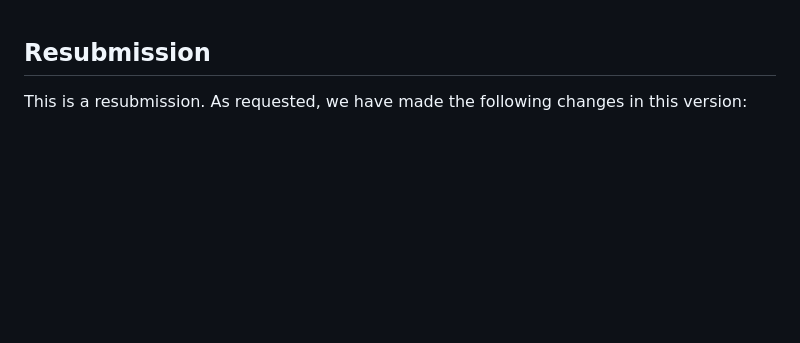
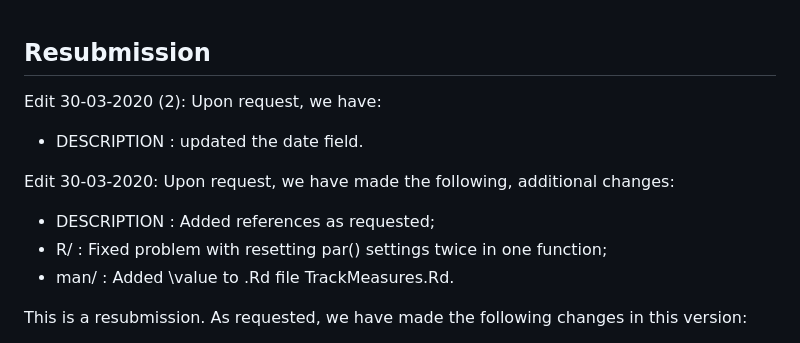
Before and after one commit to ingewortel/celltrackR, a Markdown page: cran-comments.md, the part around the change. GitHub-like rendering; blank space fills up the shorter version.

```diff
--- a/cran-comments.md
+++ b/cran-comments.md
@@ -1,4 +1,14 @@
 ## Resubmission
+Edit 30-03-2020 (2): Upon request, we have:
+
+* DESCRIPTION : updated the date field.
+
+Edit 30-03-2020: Upon request, we have made the following, additional changes:
+
+* DESCRIPTION : Added references as requested;
+* R/ : Fixed problem with resetting par() settings twice in one function;
+* man/ : Added \value to .Rd file TrackMeasures.Rd.
+
 This is a resubmission. As requested, we have made the following changes in this version:
 
 * DESCRIPTION : Updated the Author section using the Authors@R field, declaring
```
Also changed, not shown: README.md (+7 -8 lines), man/figures/README-unnamed-chunk-4-1.png (added), man/figures/README-unnamed-chunk-4-2.png (added), man/figures/README-unnamed-chunk-5-1.png (added), man/figures/README-unnamed-chunk-6-1.png (added), man/figures/README-unnamed-chunk-7-1.png (added), man/figures/README-unnamed-chunk-8-1.png (added), 2 other files.
